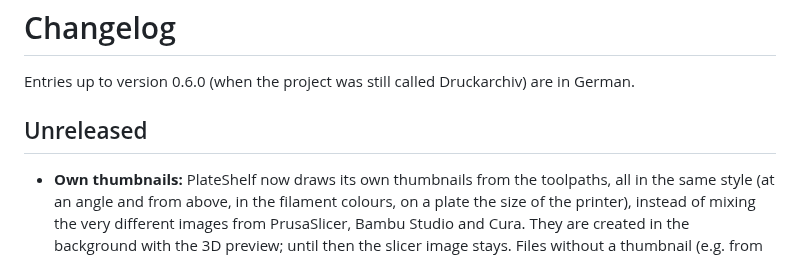
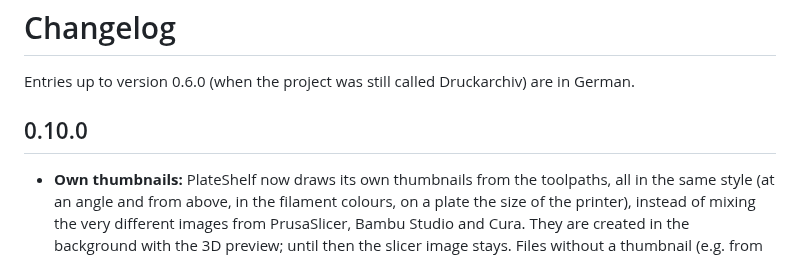
Before and after one commit to Schnuecks/plateshelf, a Markdown page: CHANGELOG.md, the part around the change. GitHub-like rendering.

Commit message:
Version 0.10.0

```diff
--- a/CHANGELOG.md
+++ b/CHANGELOG.md
@@ -2,7 +2,7 @@
 
 Entries up to version 0.6.0 (when the project was still called Druckarchiv) are in German.
 
-## Unreleased
+## 0.10.0
 
 - **Own thumbnails:** PlateShelf now draws its own thumbnails from the toolpaths, all in the
   same style (at an angle and from above, in the filament colours, on a plate the size of the
```
